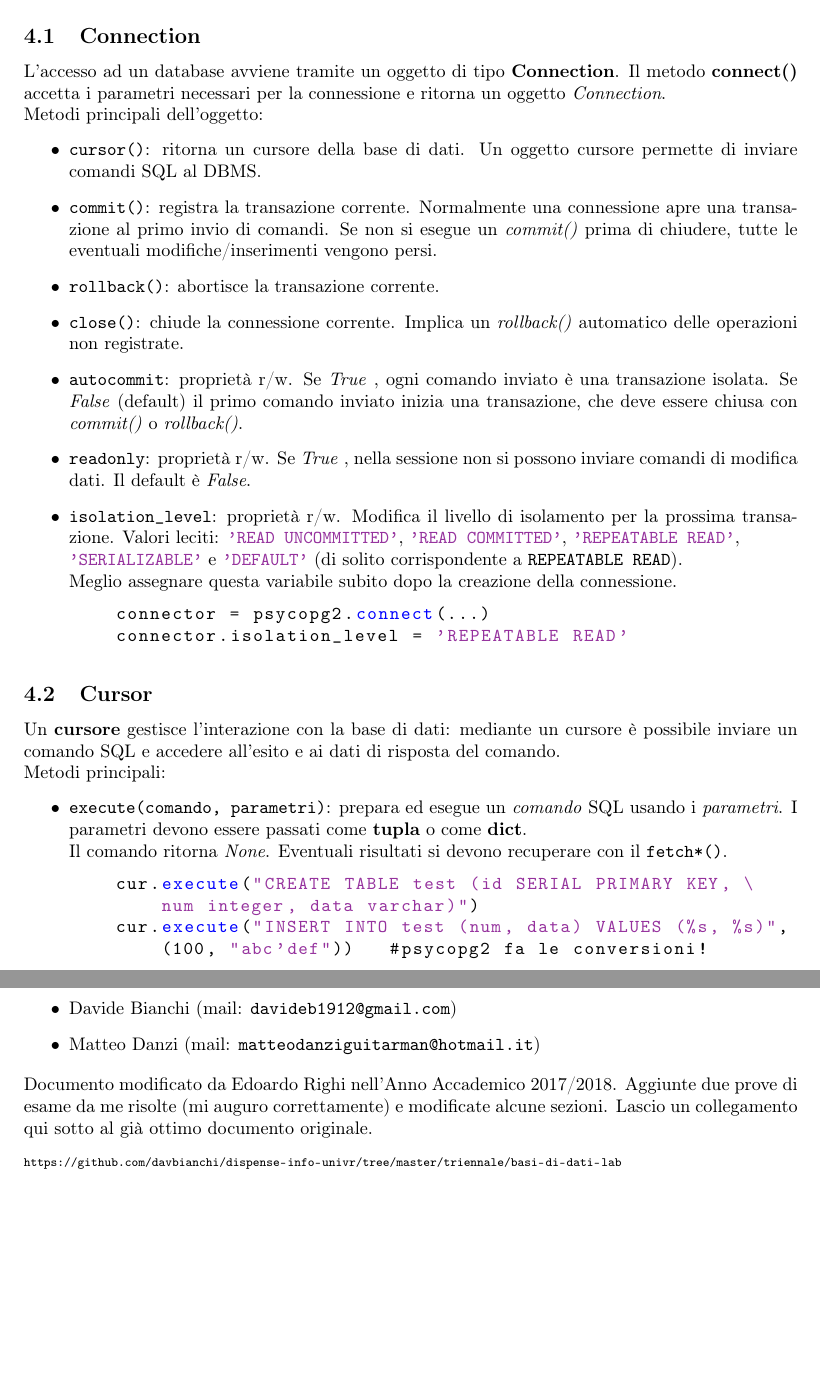
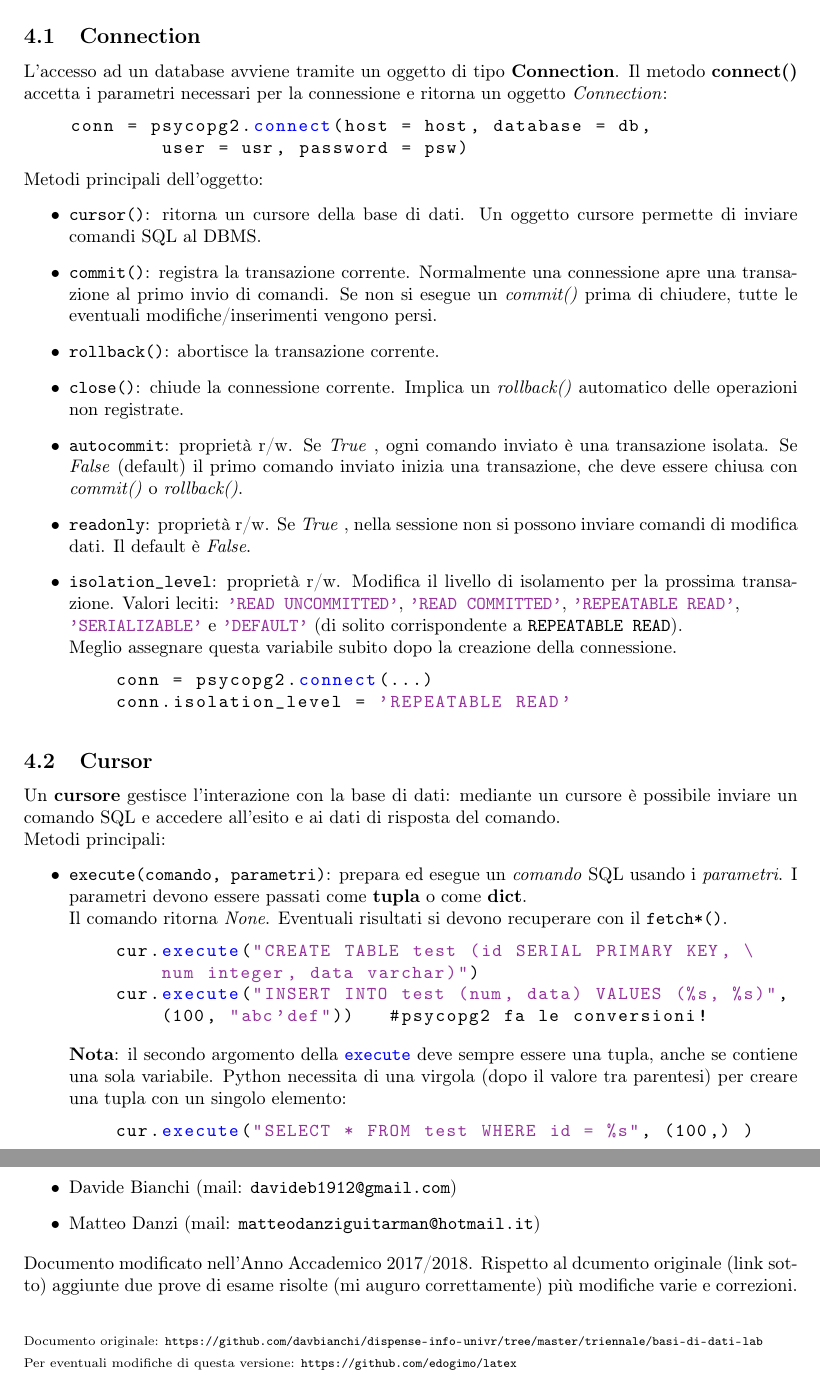
Before and after one commit to EdoGimo/LaTeX, a LaTeX document (basi-lab.tex): two parts of pages 24 and 50 of 50, joined at a grey line, cut so that both start at the same text, the shorter picture padded with empty space. Compiled offline with pdfLaTeX.

Commit message:
Add files via upload

```diff
--- a/basi-lab.tex
+++ b/basi-lab.tex
@@ -1266,7 +1266,11 @@ HINT: the TRANSACTION might succeed if retried.
 \section{Python e Database}
 	La API ufficiale di Python è la DB-API v2.0, che descrive come un modulo Python deve accedere a una base di dati esterna. Esistono diversi moduli (librerie) DB-API, si utilizzerà \textbf{psycopg2}.
 	\subsection{Connection}
-	L'accesso ad un database avviene tramite un oggetto di tipo \textbf{Connection}. Il metodo \textbf{connect()} accetta i parametri necessari per la connessione e ritorna un oggetto \textit{Connection}.\\
+	L'accesso ad un database avviene tramite un oggetto di tipo \textbf{Connection}. Il metodo \textbf{connect()} accetta i parametri necessari per la connessione e ritorna un oggetto \textit{Connection}:
+	\begin{lstlisting}
+	conn = psycopg2.connect(host = host, database = db,
+			user = usr, password = psw)
+	\end{lstlisting}
 	Metodi principali dell'oggetto:
 	\begin{itemize}
 	\item \lstinline|cursor()|: ritorna un cursore della base di dati. Un oggetto cursore permette di inviare comandi SQL al DBMS.
@@ -1278,8 +1282,8 @@ HINT: the TRANSACTION might succeed if retried.
 	\item \lstinline|isolation_level|: proprietà r/w. Modifica il livello di isolamento per la prossima transazione. Valori leciti: \lstinline|'READ UNCOMMITTED'|, \lstinline|'READ COMMITTED'|,  \lstinline|'REPEATABLE READ'|, \\ \lstinline|'SERIALIZABLE'| e  \lstinline|'DEFAULT'| (di solito corrispondente a \lstinline[keywordstyle=\color{black}]|REPEATABLE READ|). \\
  Meglio assegnare questa variabile subito dopo la creazione della connessione.
 	\begin{lstlisting}
-	connector = psycopg2.connect(...)
-	connector.isolation_level = 'REPEATABLE READ'
+	conn = psycopg2.connect(...)
+	conn.isolation_level = 'REPEATABLE READ'
 	\end{lstlisting}
 	\end{itemize}
 
@@ -1294,6 +1298,10 @@ HINT: the TRANSACTION might succeed if retried.
 		num integer, data varchar)")
 	cur.execute("INSERT INTO test (num, data) VALUES (%s, %s)",
 		(100, "abc'def"))	#psycopg2 fa le conversioni!
+	\end{lstlisting}
+	\textbf{Nota}: il secondo argomento della \lstinline|execute| deve sempre essere una tupla, anche se contiene una sola variabile. Python necessita di una virgola (dopo il valore tra parentesi) per creare una tupla con un singolo elemento:
+	\begin{lstlisting}
+	cur.execute("SELECT * FROM test WHERE id = %s", (100,) )
 	\end{lstlisting}
 	\item \lstinline|executemany(comando, parametri)|: prepara ed esegue un \textit{comando} SQL per ciascun valore presente nella lista \textit{parametri}. Per come è attualmente implementato è meno efficiente di un unico insert con più tuple:
 	\begin{lstlisting}
@@ -2692,7 +2699,8 @@ Il \lstinline|JOIN| interno è tra un \lstinline|Bitmap Scan| che utilizza già
 \item Davide Bianchi (mail: \mail{davideb1912@gmail.com})
 \item Matteo Danzi (mail: \mail{matteodanziguitarman@hotmail.it})
 \end{itemize}
-Documento modificato da Edoardo Righi nell'Anno Accademico 2017/2018. Aggiunte due prove di esame da me risolte (mi auguro correttamente) e modificate alcune sezioni. Lascio un collegamento qui sotto al già ottimo documento originale. \medskip \\
-{\scriptsize \url{https://github.com/davbianchi/dispense-info-univr/tree/master/triennale/basi-di-dati-lab}}
+Documento modificato nell'Anno Accademico 2017/2018. Rispetto al dcumento originale (link sotto) aggiunte due prove di esame risolte (mi auguro correttamente) più modifiche varie e correzioni. \medskip \\
+{\scriptsize Documento originale: \url{https://github.com/davbianchi/dispense-info-univr/tree/master/triennale/basi-di-dati-lab}}\\
+{\scriptsize Per eventuali modifiche di questa versione: \url{https://github.com/edogimo/latex}}
 
 \end{document}
```
Also changed, not shown: basi-lab.pdf, basi-lab.tex (45 more changed lines).
